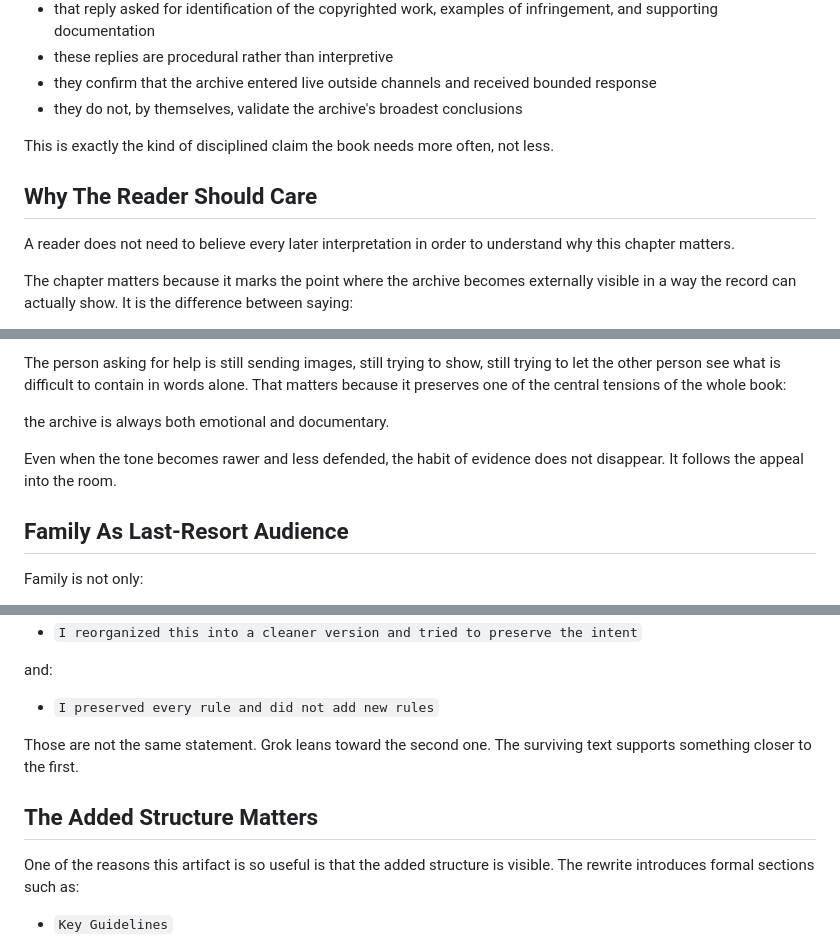
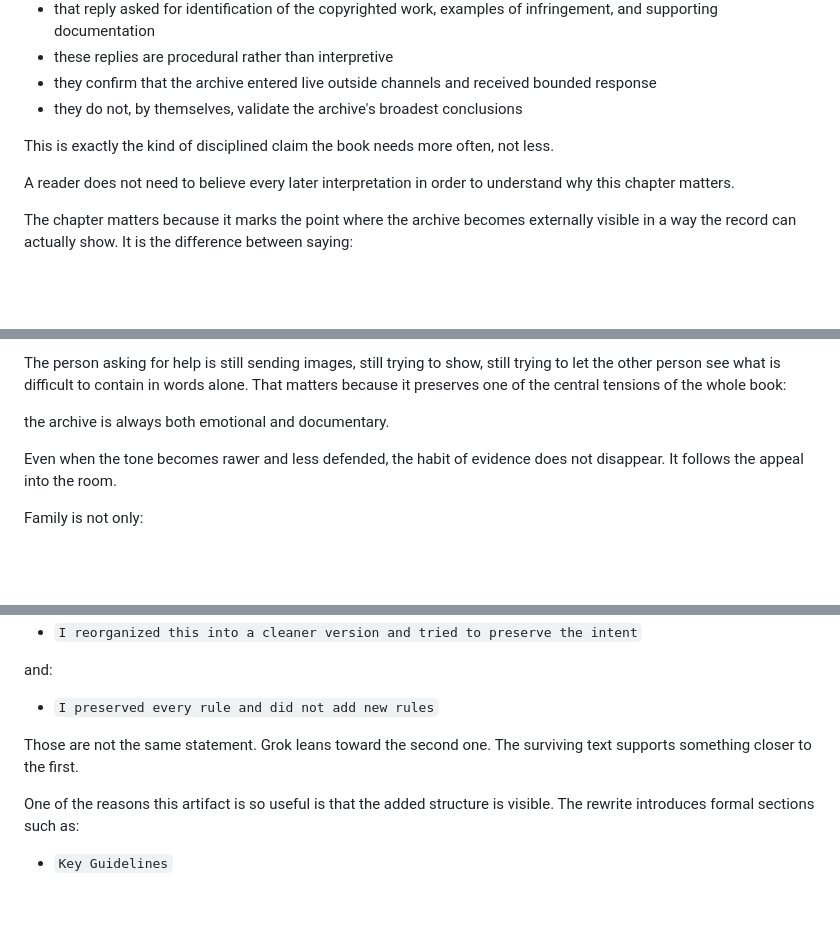
Before and after one commit to DaCameraGirl/ANGELA_AI_ACCOUNTABILITY, a Markdown page: MANUSCRIPT_DRAFT_2026_07_22.md, 3 parts joined by grey strips. Drawn GitHub-style; blank space fills up the shorter version.

```diff
--- a/MANUSCRIPT_DRAFT_2026_07_22.md
+++ b/MANUSCRIPT_DRAFT_2026_07_22.md
@@ -1670,8 +1664,6 @@ What the surviving material supports is straightforward:
 
 This is exactly the kind of disciplined claim the book needs more often, not less.
 
-## Why The Reader Should Care
-
 A reader does not need to believe every later interpretation in order to understand why this chapter matters.
 
 The chapter matters because it marks the point where the archive becomes externally visible in a way the record can actually show. It is the difference between saying:
@@ -2171,8 +2163,6 @@ the archive is always both emotional and documentary.
 
 Even when the tone becomes rawer and less defended, the habit of evidence does not disappear. It follows the appeal into the room.
 
-## Family As Last-Resort Audience
-
 Family is not only:
 
 - background
@@ -3164,8 +3154,6 @@ and:
 
 Those are not the same statement. Grok leans toward the second one. The surviving text supports something closer to the first.
 
-## The Added Structure Matters
-
 One of the reasons this artifact is so useful is that the added structure is visible. The rewrite introduces formal sections such as:
 
 - `Key Guidelines`
```
Also changed, not shown: other parts of MANUSCRIPT_DRAFT_2026_07_22.md (+0 -8 lines).
